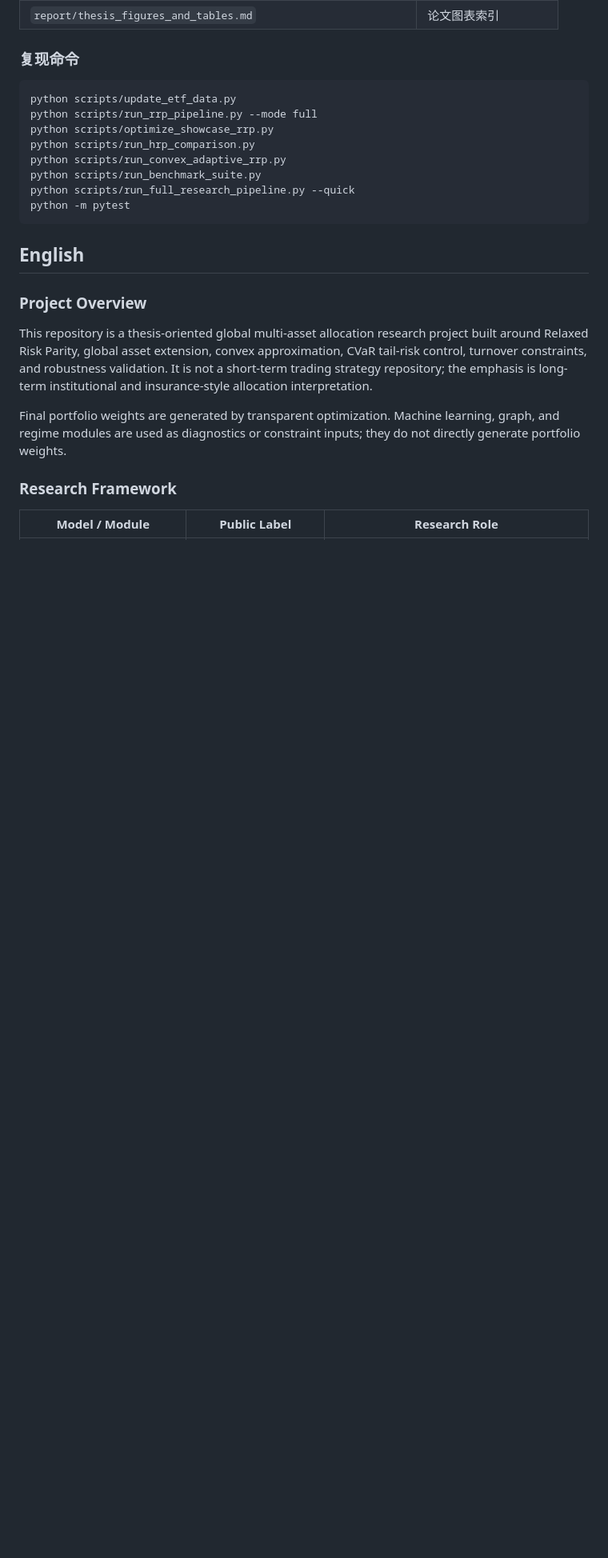
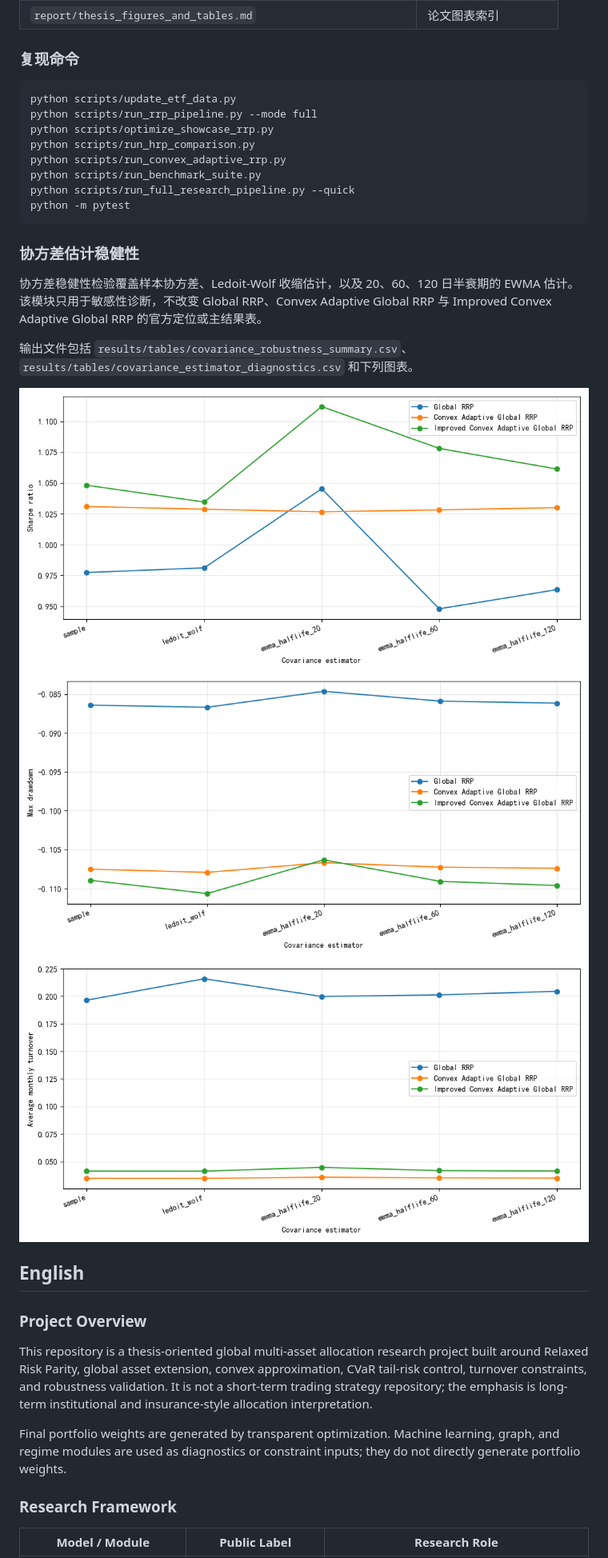
Before and after one commit to ericxuzhesheng/Relaxed-Risk-Parity-Research, a Markdown page: README.md, the part around one of its changes. Shown at 80% size. Drawn GitHub-style; pictures changed too: results/figures/covariance_robustness_drawdown.png (added), results/figures/covariance_robustness_sharpe.png (added), results/figures/covariance_robustness_turnover.png (added); blank space fills up the shorter version.

````diff
--- a/README.md
+++ b/README.md
@@ -137,6 +137,16 @@ python scripts/run_full_research_pipeline.py --quick
 python -m pytest
 ```
 
+### 协方差估计稳健性
+
+协方差稳健性检验覆盖样本协方差、Ledoit-Wolf 收缩估计，以及 20、60、120 日半衰期的 EWMA 估计。该模块只用于敏感性诊断，不改变 Global RRP、Convex Adaptive Global RRP 与 Improved Convex Adaptive Global RRP 的官方定位或主结果表。
+
+输出文件包括 `results/tables/covariance_robustness_summary.csv`、`results/tables/covariance_estimator_diagnostics.csv` 和下列图表。
+
+![Covariance Robustness Sharpe](results/figures/covariance_robustness_sharpe.png)
+![Covariance Robustness Drawdown](results/figures/covariance_robustness_drawdown.png)
+![Covariance Robustness Turnover](results/figures/covariance_robustness_turnover.png)
+
 <a id="en"></a>
 
 ## English
````
Also changed, not shown: other parts of README.md (+11 -0 lines), report/methodology_notes.md (+61 -12 lines), 10 other files.
